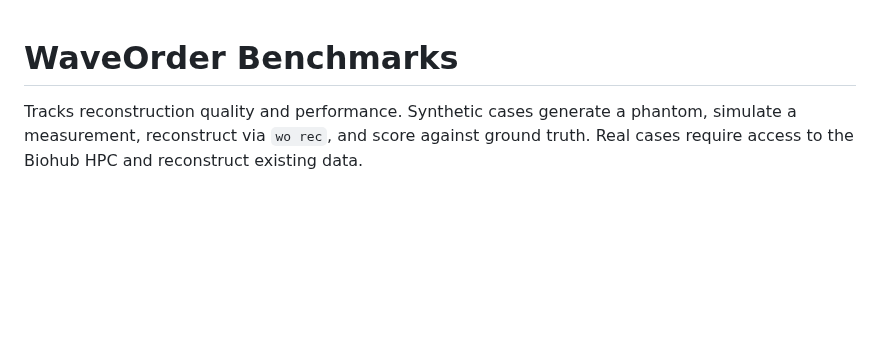
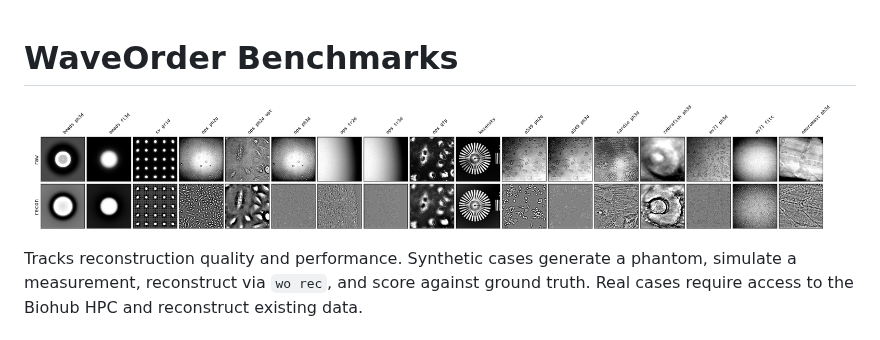
Before and after one commit to mehta-lab/waveorder, a Markdown page: benchmarks/README.md, the part around the change. GitHub-like rendering; pictures changed too: benchmarks/benchmark_datasets.png (added); blank space fills up the shorter version.

Commit message:
bench: add raw/recon thumbnail grid of all benchmark cases

```diff
--- a/benchmarks/README.md
+++ b/benchmarks/README.md
@@ -1,4 +1,6 @@
 # WaveOrder Benchmarks
+
+![Benchmark datasets: raw inputs (top) and reconstructions (bottom)](benchmark_datasets.png)
 
 Tracks reconstruction quality and performance. Synthetic cases
 generate a phantom, simulate a measurement, reconstruct via `wo rec`, and
```
